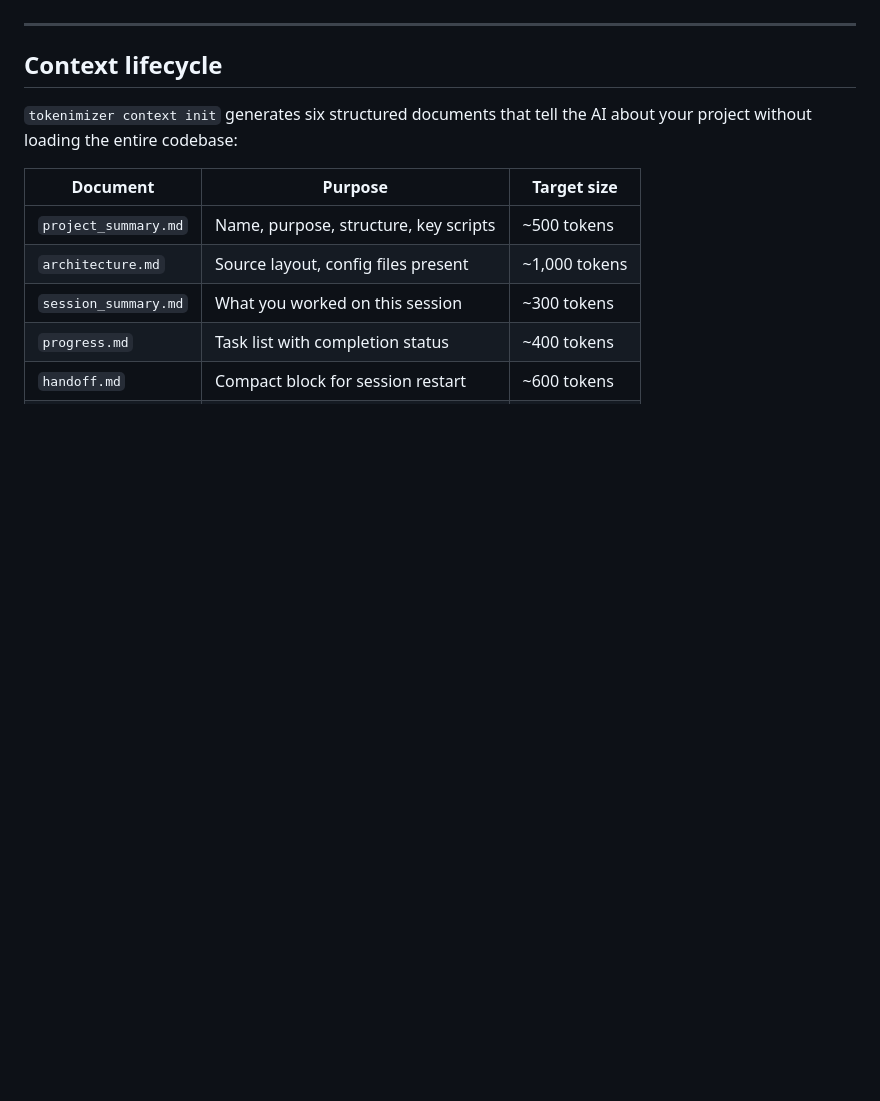
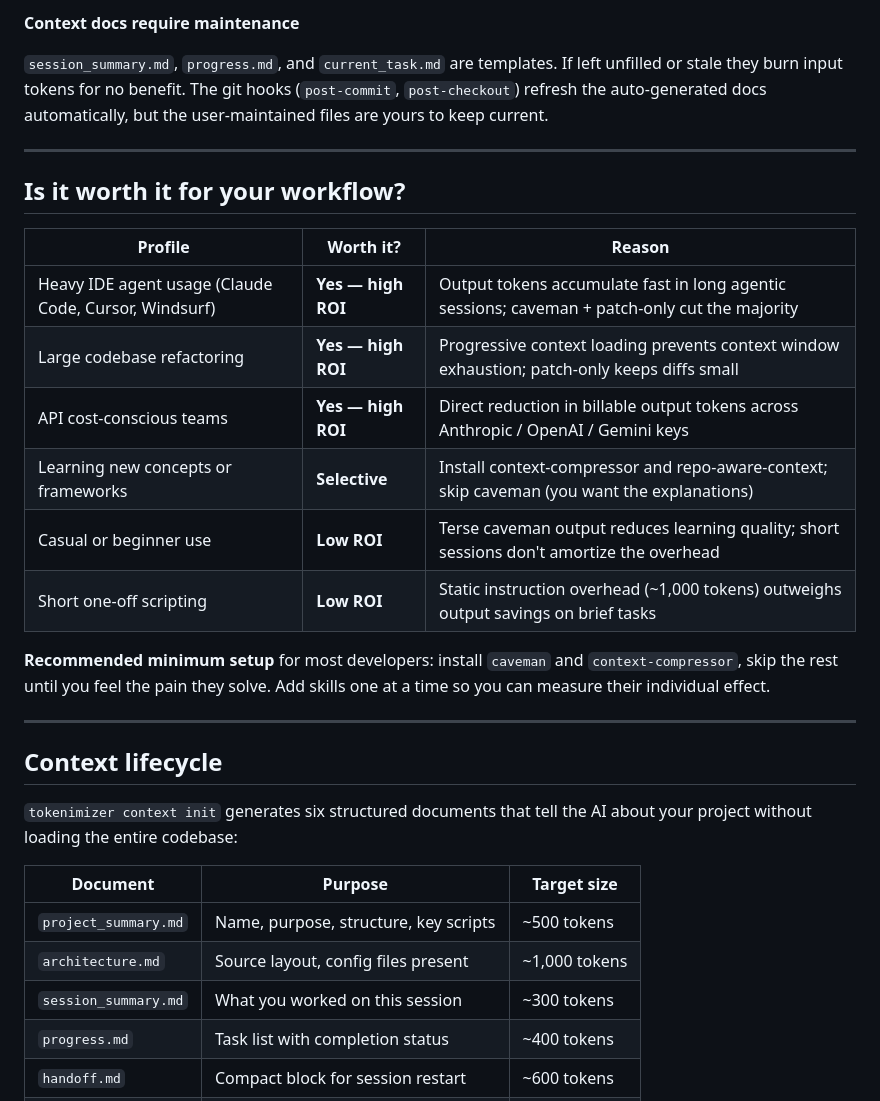
Before and after one commit to ElOrlyman/tokenimizer, a Markdown page: README.md, the part around one of its changes. GitHub-like rendering; blank space fills up the shorter version.

```diff
--- a/README.md
+++ b/README.md
@@ -256,3 +339,26 @@ All figures are estimates. Actual savings depend on your workflow, model, and ta
+**Context docs require maintenance**
+
+`session_summary.md`, `progress.md`, and `current_task.md` are templates. If left
+unfilled or stale they burn input tokens for no benefit. The git hooks (`post-commit`,
+`post-checkout`) refresh the auto-generated docs automatically, but the user-maintained
+files are yours to keep current.
+
+---
+
+## Is it worth it for your workflow?
+
+| Profile | Worth it? | Reason |
+|---|---|---|
+| Heavy IDE agent usage (Claude Code, Cursor, Windsurf) | **Yes — high ROI** | Output tokens accumulate fast in long agentic sessions; caveman + patch-only cut the majority |
+| Large codebase refactoring | **Yes — high ROI** | Progressive context loading prevents context window exhaustion; patch-only keeps diffs small |
+| API cost-conscious teams | **Yes — high ROI** | Direct reduction in billable output tokens across Anthropic / OpenAI / Gemini keys |
+| Learning new concepts or frameworks | **Selective** | Install context-compressor and repo-aware-context; skip caveman (you want the explanations) |
+| Casual or beginner use | **Low ROI** | Terse caveman output reduces learning quality; short sessions don't amortize the overhead |
+| Short one-off scripting | **Low ROI** | Static instruction overhead (~1,000 tokens) outweighs output savings on brief tasks |
+
+**Recommended minimum setup** for most developers: install `caveman` and `context-compressor`,
+skip the rest until you feel the pain they solve. Add skills one at a time so you can
+measure their individual effect.
 
 ---
 
```
Also changed, not shown: other parts of README.md (+83 -0 lines).
